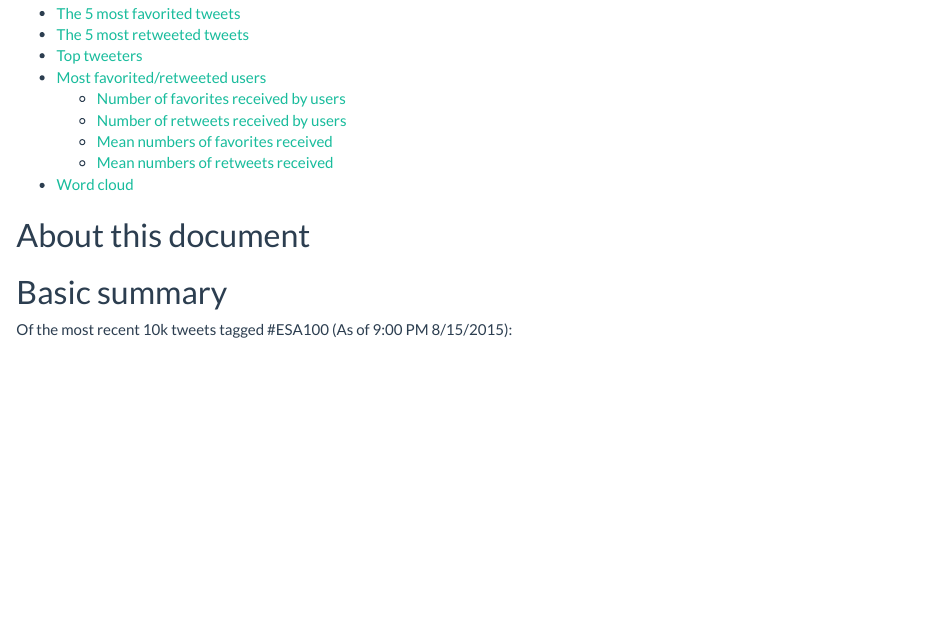
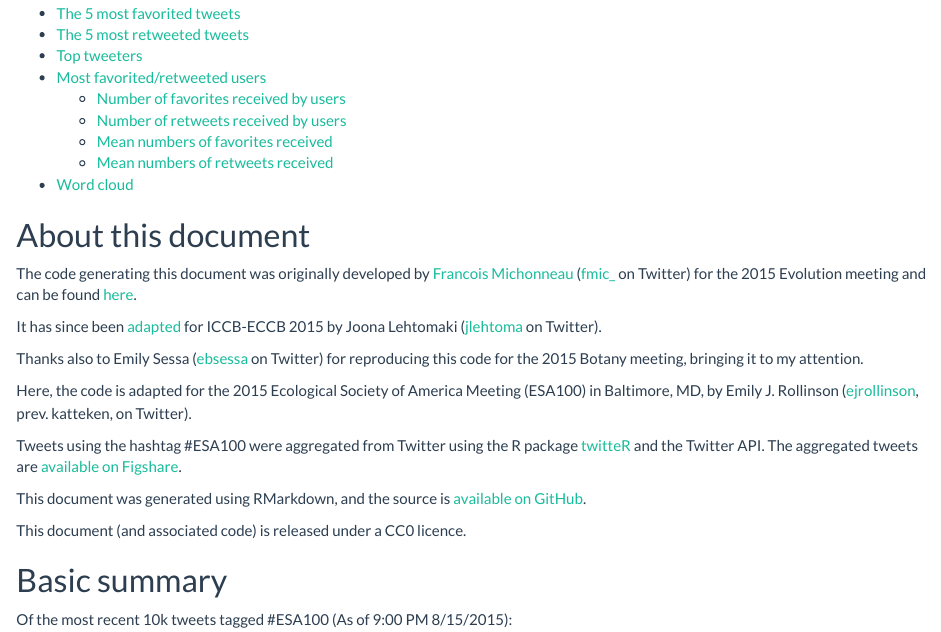
Before and after one commit to erollinson/erollinson.github.io, an R Markdown document (ESA100-tweets.Rmd): the page in a window 1100 px wide, from 190 px down. The pictures show the output file ESA100-tweets.html that the author committed with the source, opened offline.

````diff
--- a/ESA100-tweets.Rmd
+++ b/ESA100-tweets.Rmd
@@ -22,6 +22,22 @@
 ```
 
 ## About this document
+
+The code generating this document was originally developed by [Francois Michonneau](https://github.com/fmichonneau) ([fmic_](https://twitter.com/fmic_) on Twitter) for the 2015 Evolution meeting and can be found [here](https://github.com/fmichonneau/evol2015-tweets).
+
+It has since been [adapted](https://github.com/jlehtoma/iccb2015-tweets/blob/gh-pages/index.Rmd) for ICCB-ECCB 2015 by Joona Lehtomaki ([jlehtoma](https://twitter.com/jlehtoma) on Twitter).
+
+Thanks also to Emily Sessa ([ebsessa](http://twitter.com/ebsessa) on Twitter) for reproducing this code for the 2015 Botany meeting, bringing it to my attention.
+
+Here, the code is adapted for the 2015 Ecological Society of America Meeting (ESA100) in Baltimore, MD, by Emily J. Rollinson ([ejrollinson](https://twitter.com/ejrollinson), prev. katteken, on Twitter).
+
+
+Tweets using the hashtag #ESA100 were aggregated from Twitter using the R package [twitteR](https://cran.r-project.org/web/packages/twitteR/index.html) and the Twitter API.  The aggregated tweets are [available on Figshare](http://dx.doi.org/10.6084/m9.figshare.1512350).
+
+This document was generated using RMarkdown, and the source is [available on GitHub](https://github.com/erollinson/ESA100-tweets).
+
+This document (and associated code) is released under a CC0 licence.
+
 
 ## Basic summary
 
````
Also changed, not shown: ESA100-tweets.html.
